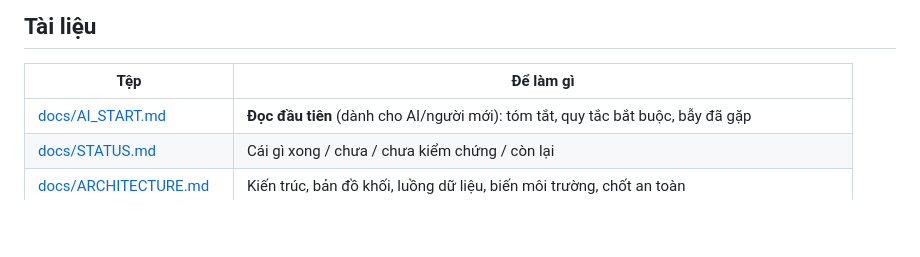
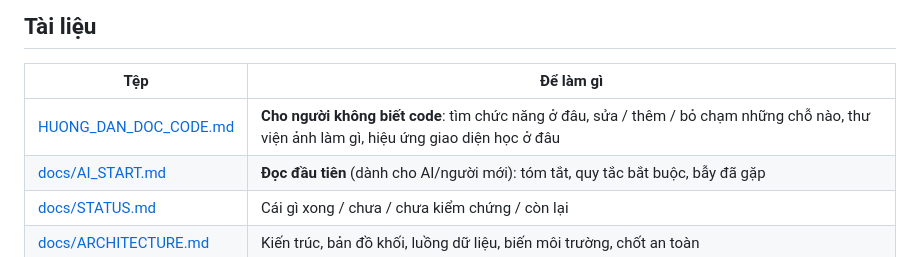
Before and after one commit to Maomao1616/MayVe-ExTruH-NCKH, a Markdown page: README.md, the part around the change. Drawn GitHub-style; blank space fills up the shorter version.

```diff
--- a/README.md
+++ b/README.md
@@ -47,6 +47,7 @@ Máy Windows khác chạy được mà không cài Python: thư mục `Python/`
 ## Tài liệu
 | Tệp | Để làm gì |
 |---|---|
+| [HUONG_DAN_DOC_CODE.md](HUONG_DAN_DOC_CODE.md) | **Cho người không biết code**: tìm chức năng ở đâu, sửa / thêm / bỏ chạm những chỗ nào, thư viện ảnh làm gì, hiệu ứng giao diện học ở đâu |
 | [docs/AI_START.md](docs/AI_START.md) | **Đọc đầu tiên** (dành cho AI/người mới): tóm tắt, quy tắc bắt buộc, bẫy đã gặp |
 | [docs/STATUS.md](docs/STATUS.md) | Cái gì xong / chưa / chưa kiểm chứng / còn lại |
 | [docs/ARCHITECTURE.md](docs/ARCHITECTURE.md) | Kiến trúc, bản đồ khối, luồng dữ liệu, biến môi trường, chốt an toàn |
```
Also changed, not shown: HUONG_DAN_DOC_CODE.md (added, +296 -0 lines).
